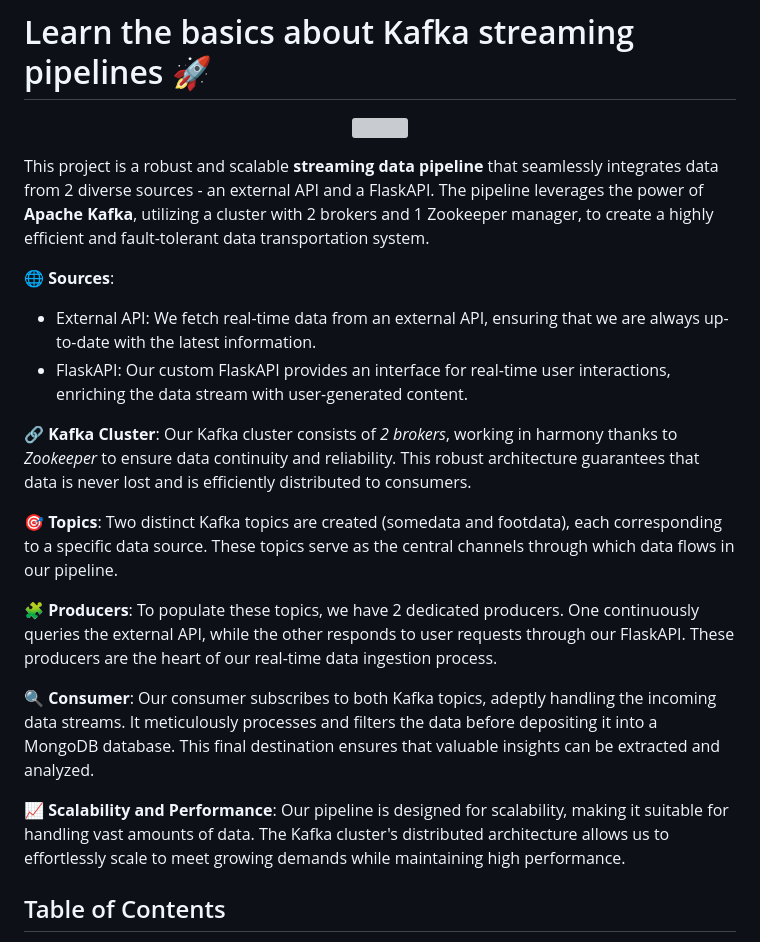
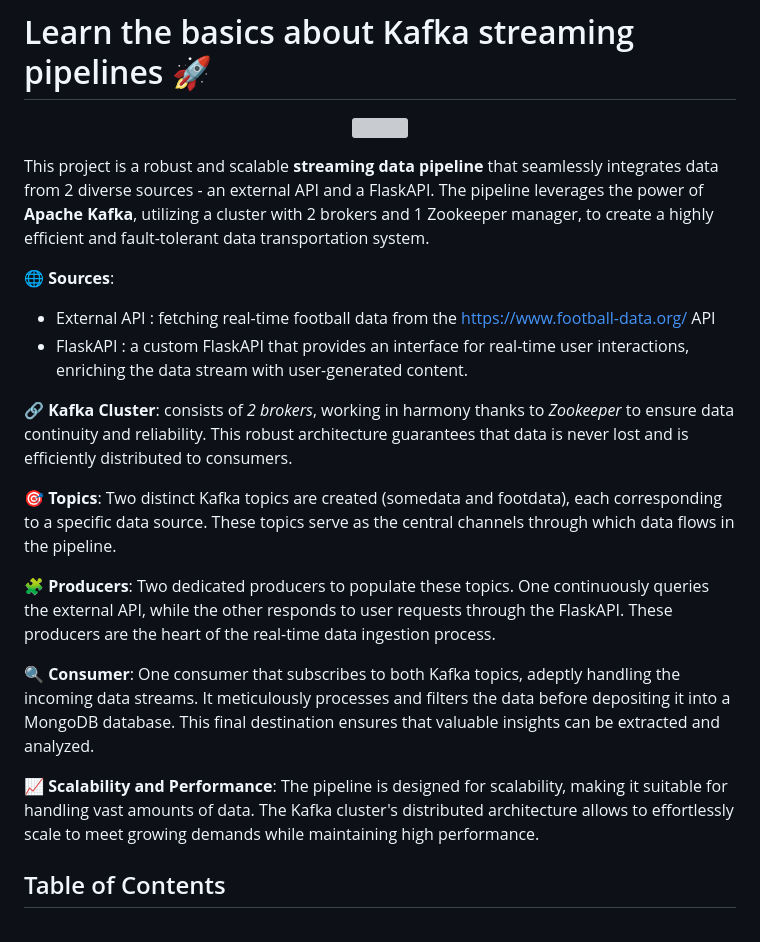
Before and after one commit to Stephd91/Kafka_Pipeline, a Markdown page: README.md, the part around one of its changes. Drawn GitHub-style; grey boxes are pictures that could not be loaded.

```diff
--- a/README.md
+++ b/README.md
@@ -8,28 +8,26 @@ This project is a robust and scalable **streaming data pipeline** that seamlessl
 </br>
 
 🌐 **Sources**:
-* External API: We fetch real-time data from an external API, ensuring that we are always up-to-date with the latest information.
-* FlaskAPI: Our custom FlaskAPI provides an interface for real-time user interactions, enriching the data stream with user-generated content.
-</br>
+* External API : fetching real-time football data from the https://www.football-data.org/ API
+* FlaskAPI : a custom FlaskAPI that provides an interface for real-time user interactions, enriching the data stream with user-generated content.
 
-🔗 **Kafka Cluster**:
-Our Kafka cluster consists of *2 brokers*, working in harmony thanks to *Zookeeper* to ensure data continuity and reliability. This robust architecture guarantees that data is never lost and is efficiently distributed to consumers.
+🔗 **Kafka Cluster**: consists of *2 brokers*, working in harmony thanks to *Zookeeper* to ensure data continuity and reliability. This robust architecture guarantees that data is never lost and is efficiently distributed to consumers.
 </br>
 
 🎯 **Topics**:
-Two distinct Kafka topics are created (somedata and footdata), each corresponding to a specific data source. These topics serve as the central channels through which data flows in our pipeline.
+Two distinct Kafka topics are created (somedata and footdata), each corresponding to a specific data source. These topics serve as the central channels through which data flows in the pipeline.
 </br>
 
 🧩 **Producers**:
-To populate these topics, we have 2 dedicated producers. One continuously queries the external API, while the other responds to user requests through our FlaskAPI. These producers are the heart of our real-time data ingestion process.
+Two dedicated producers to populate these topics. One continuously queries the external API, while the other responds to user requests through the FlaskAPI. These producers are the heart of the real-time data ingestion process.
 </br>
 
 🔍 **Consumer**:
-Our consumer subscribes to both Kafka topics, adeptly handling the incoming data streams. It meticulously processes and filters the data before depositing it into a MongoDB database. This final destination ensures that valuable insights can be extracted and analyzed.
+One consumer that subscribes to both Kafka topics, adeptly handling the incoming data streams. It meticulously processes and filters the data before depositing it into a MongoDB database. This final destination ensures that valuable insights can be extracted and analyzed.
 </br>
 
 📈 **Scalability and Performance**:
-Our pipeline is designed for scalability, making it suitable for handling vast amounts of data. The Kafka cluster's distributed architecture allows us to effortlessly scale to meet growing demands while maintaining high performance.
+The pipeline is designed for scalability, making it suitable for handling vast amounts of data. The Kafka cluster's distributed architecture allows to effortlessly scale to meet growing demands while maintaining high performance.
 </br>
 
 ## Table of Contents
```
Also changed, not shown: other parts of README.md (+1 -1 lines).
